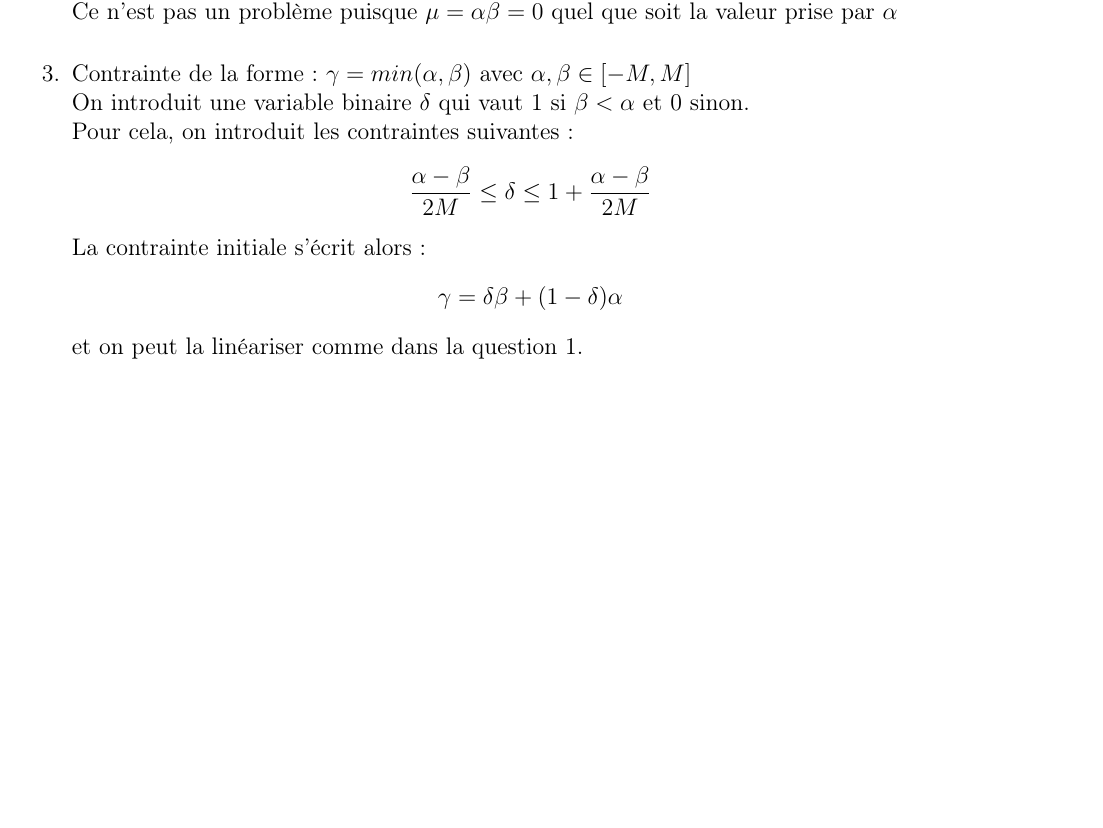
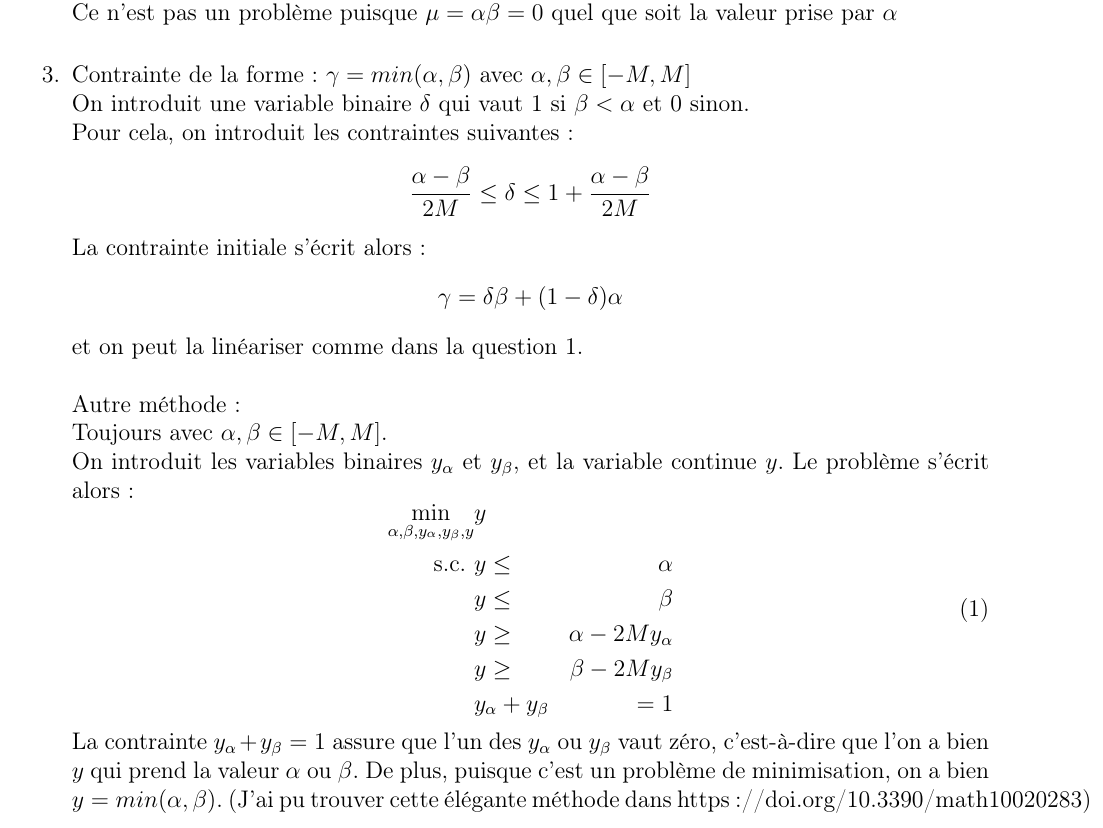
Before and after one commit to Nicolas-Bessin/ProjetREOP, a LaTeX document (Questions/main.tex): part of page 2 of 3, cut so that both start at the same text, the shorter picture padded with empty space. Compiled offline with pdfLaTeX.

Commit message:
Linearization of -min terms

```diff
--- a/Questions/main.tex
+++ b/Questions/main.tex
@@ -124,6 +124,26 @@ On veut linéariser des contraintes:
     La contrainte initiale s'écrit alors :
     $$ \gamma = \delta \beta + (1 - \delta) \alpha $$
     et on peut la linéariser comme dans la question 1. \\
+    \\
+    Autre méthode : \\
+    Toujours avec $ \alpha, \beta \in \lbrack -M, M \rbrack$. \\
+    On introduit les variables binaires $y_\alpha$ et $y_\beta$, et la variable continue $y$.
+    Le problème s'écrit alors :
+    \begin{equation}
+        \begin{aligned}
+            \min _{\alpha, \beta, y_\alpha, y_\beta, y} & y \\
+            \text{ s.c. }
+            &y \leq &\alpha \\
+            &y \leq &\beta \\
+            &y \geq &\alpha - 2M y_\alpha \\
+            &y \geq &\beta - 2M y_\beta \\
+            &y_\alpha + y_\beta &= 1 \\
+        \end{aligned}
+    \end{equation}
+    La contrainte $y_\alpha + y_\beta = 1$ assure que l'un des $y_\alpha$ ou $y_\beta$ vaut zéro,
+     c'est-à-dire que l'on a bien $y$ qui prend la valeur $\alpha$ ou $\beta$.
+    De plus, puisque c'est un problème de minimisation, on a bien $y = min(\alpha, \beta)$.
+    (J'ai pu trouver cette élégante méthode dans https://doi.org/10.3390/math10020283)
 }
 \\
 \item {
```
Also changed, not shown: Questions/main.pdf, mathematics-10-00283-v3.pdf (added), 1 other file.
